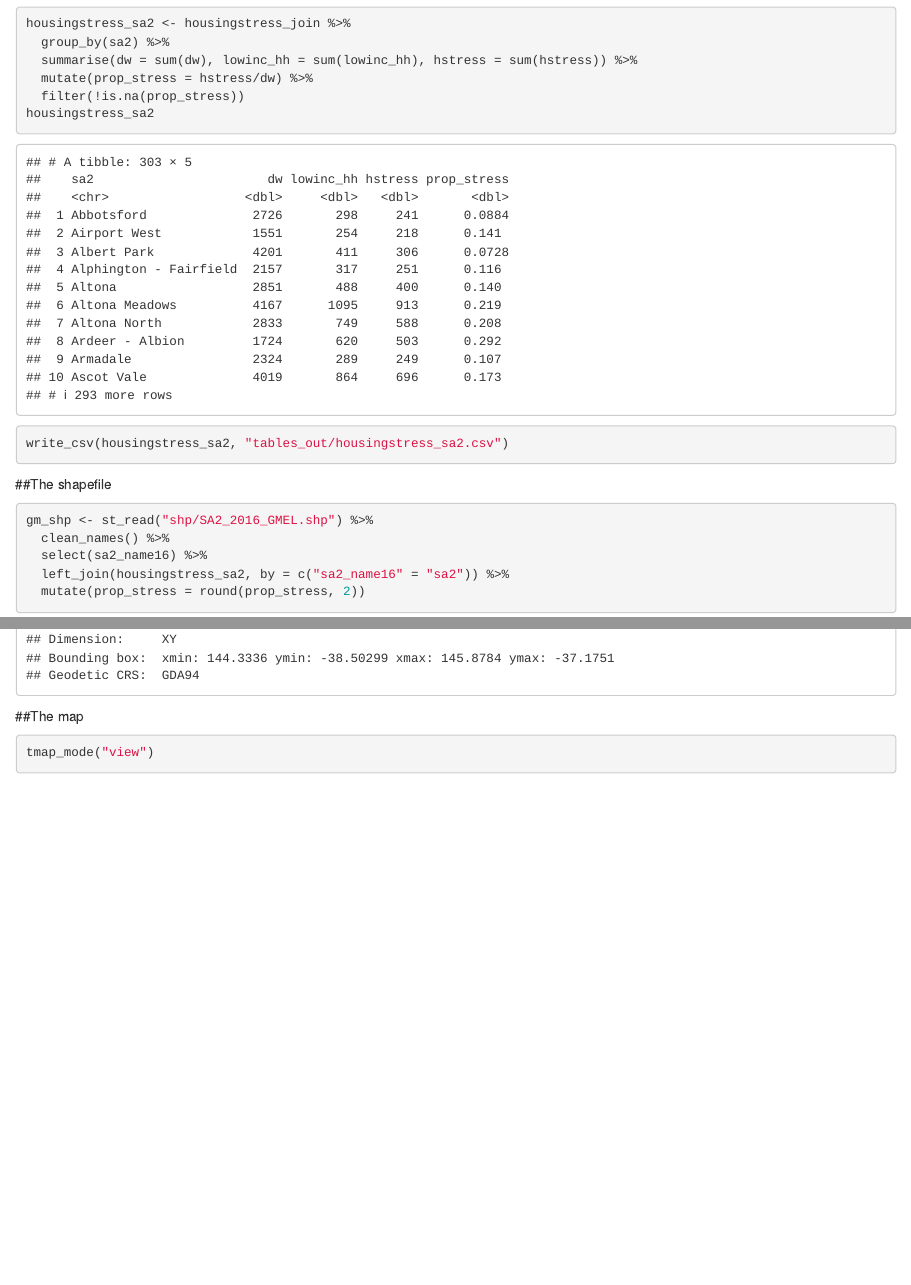
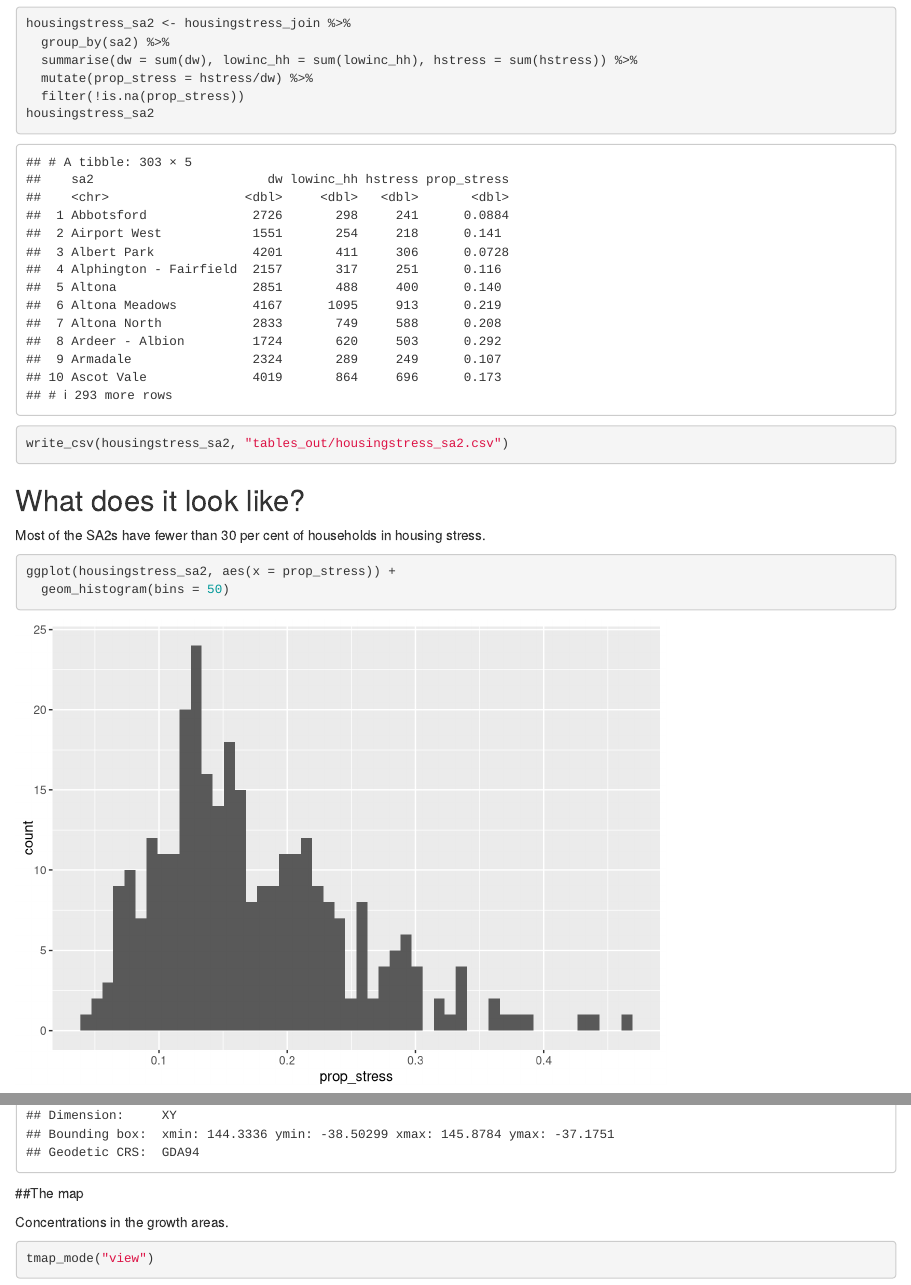
Before and after one commit to william3031/housing_stress_2016, an R Markdown document (housingstress_sa2_30_40.Rmd): the page in a window 1100 px wide, from 7820 px down, and a second part further down, joined at a grey line. Rendered offline with R 4.5, knitr and Pandoc, with nearby package versions; some code elsewhere in the file could not run offline; column names are cleaned by a stand-in for the janitor package.

Commit message:
Minor updates - added histogram.

````diff
--- a/housingstress_sa2_30_40.Rmd
+++ b/housingstress_sa2_30_40.Rmd
@@ -192,6 +192,16 @@ write_csv(housingstress_sa2, "tables_out/housingstress_sa2.csv")
 
 ```
 
+## What does it look like?
+
+Most of the SA2s have fewer than 30 per cent of households in housing stress.
+
+```{r}
+ggplot(housingstress_sa2, aes(x = prop_stress)) +
+  geom_histogram(bins = 50)
+```
+
+
 ##The shapefile
 
 ```{r}
@@ -204,6 +214,8 @@ gm_shp <- st_read("shp/SA2_2016_GMEL.shp") %>%
 
 ##The map
 
+Concentrations in the growth areas.
+
 ```{r}
 tmap_mode("view")
 
````
